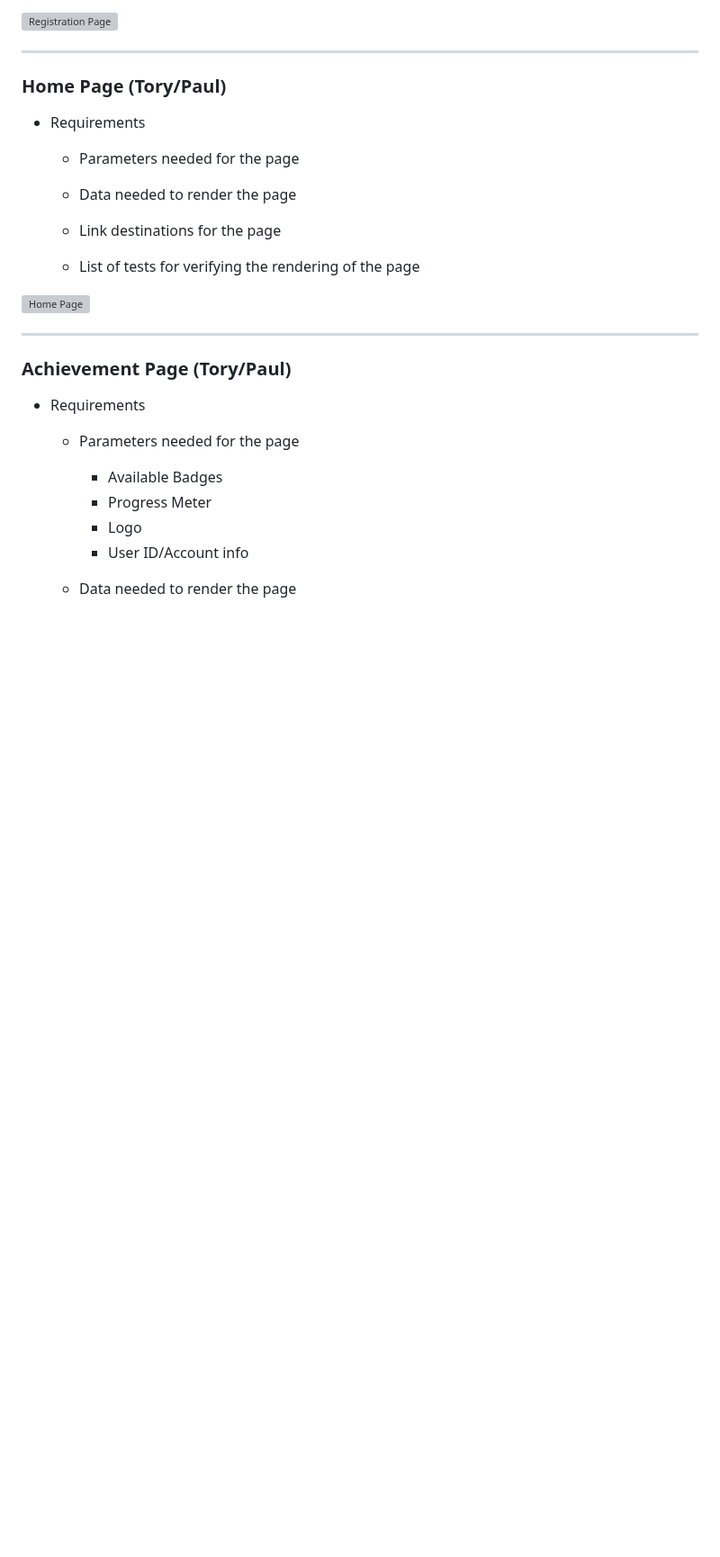
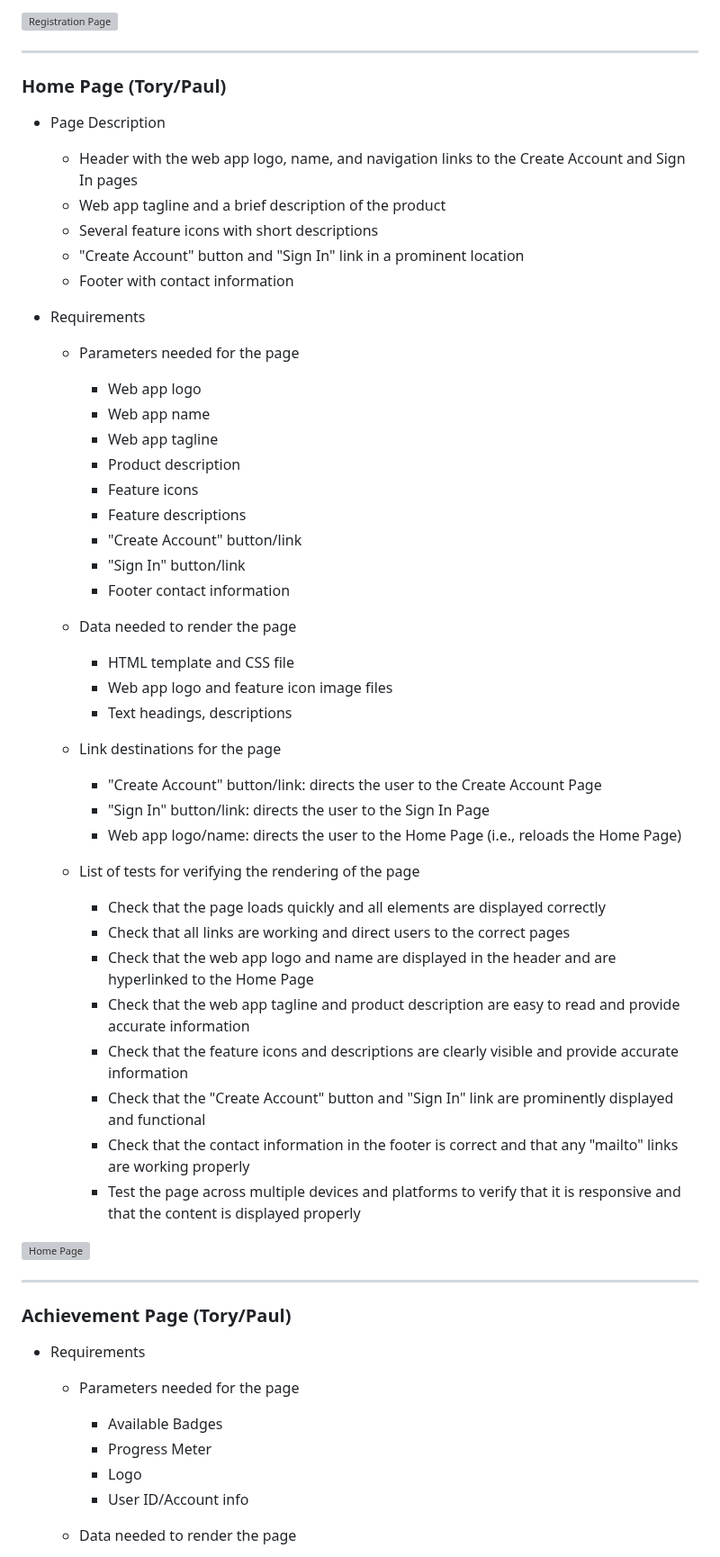
Before and after one commit to Hooli-Strike-Team/Group1_Project, a Markdown page: PAGE_TESTING.md, the part around the change. Shown at 90% size. Drawn GitHub-style; blank space fills up the shorter version; grey boxes are pictures that could not be loaded.

Commit message:
Add Home Page

```diff
--- a/PAGE_TESTING.md
+++ b/PAGE_TESTING.md
@@ -77,15 +77,46 @@
 
 ### Home Page (Tory/Paul) ###
 
+* Page Description
+
+    * Header with the web app logo, name, and navigation links to the Create Account and Sign In pages
+    * Web app tagline and a brief description of the product
+    * Several feature icons with short descriptions
+    * "Create Account" button and "Sign In" link in a prominent location
+    *  Footer with contact information
+
 * Requirements
 
-    * Parameters needed for the page
+    *  Parameters needed for the page
+        * Web app logo
+        * Web app name
+        * Web app tagline
+        * Product description
+        * Feature icons
+        * Feature descriptions
+        * "Create Account" button/link
+        * "Sign In" button/link
+        * Footer contact information
 
-    * Data needed to render the page
+    *  Data needed to render the page
+        * HTML template and CSS file
+        * Web app logo and feature icon image files
+        * Text headings, descriptions
 
     * Link destinations for the page
+        * "Create Account" button/link: directs the user to the Create Account Page
+        * "Sign In" button/link: directs the user to the Sign In Page
+        * Web app logo/name: directs the user to the Home Page (i.e., reloads the Home Page)
 
     * List of tests for verifying the rendering of the page
+        * Check that the page loads quickly and all elements are displayed correctly
+        * Check that all links are working and direct users to the correct pages
+        * Check that the web app logo and name are displayed in the header and are hyperlinked to the Home Page
+        * Check that the web app tagline and product description are easy to read and provide accurate information
+        * Check that the feature icons and descriptions are clearly visible and provide accurate information
+        * Check that the "Create Account" button and "Sign In" link are prominently displayed and functional
+        * Check that the contact information in the footer is correct and that any "mailto" links are working properly
+        * Test the page across multiple devices and platforms to verify that it is responsive and that the content is displayed properly
 
 <img src="TEAM_RESOURCES/Images_Milestone4/home.png" alt="Home Page" width="500">
 
```
